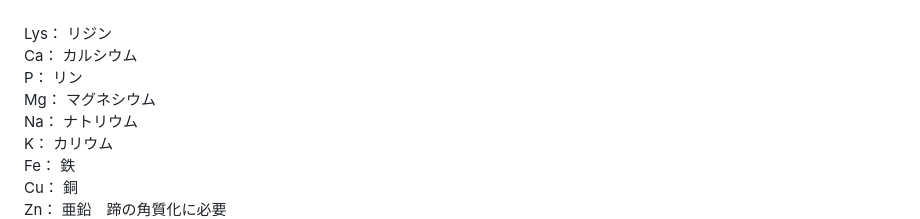
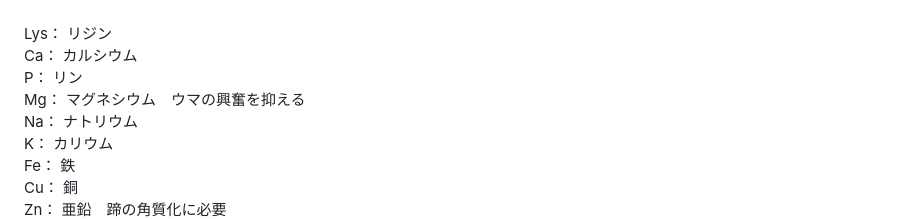
Before and after one commit to uphilltigger/-2, a Markdown page: README.md, the part around the change. Rendered like a GitHub page.

```diff
--- a/README.md
+++ b/README.md
@@ -38,7 +38,7 @@
 <br>		Lys：	リジン
 <br>		Ca：	カルシウム
 <br>		P：		リン
-<br>		Mg：	マグネシウム
+<br>		Mg：	マグネシウム　ウマの興奮を抑える
 <br>		Na：	ナトリウム
 <br>		K：		カリウム
 <br>		Fe：	鉄
```
